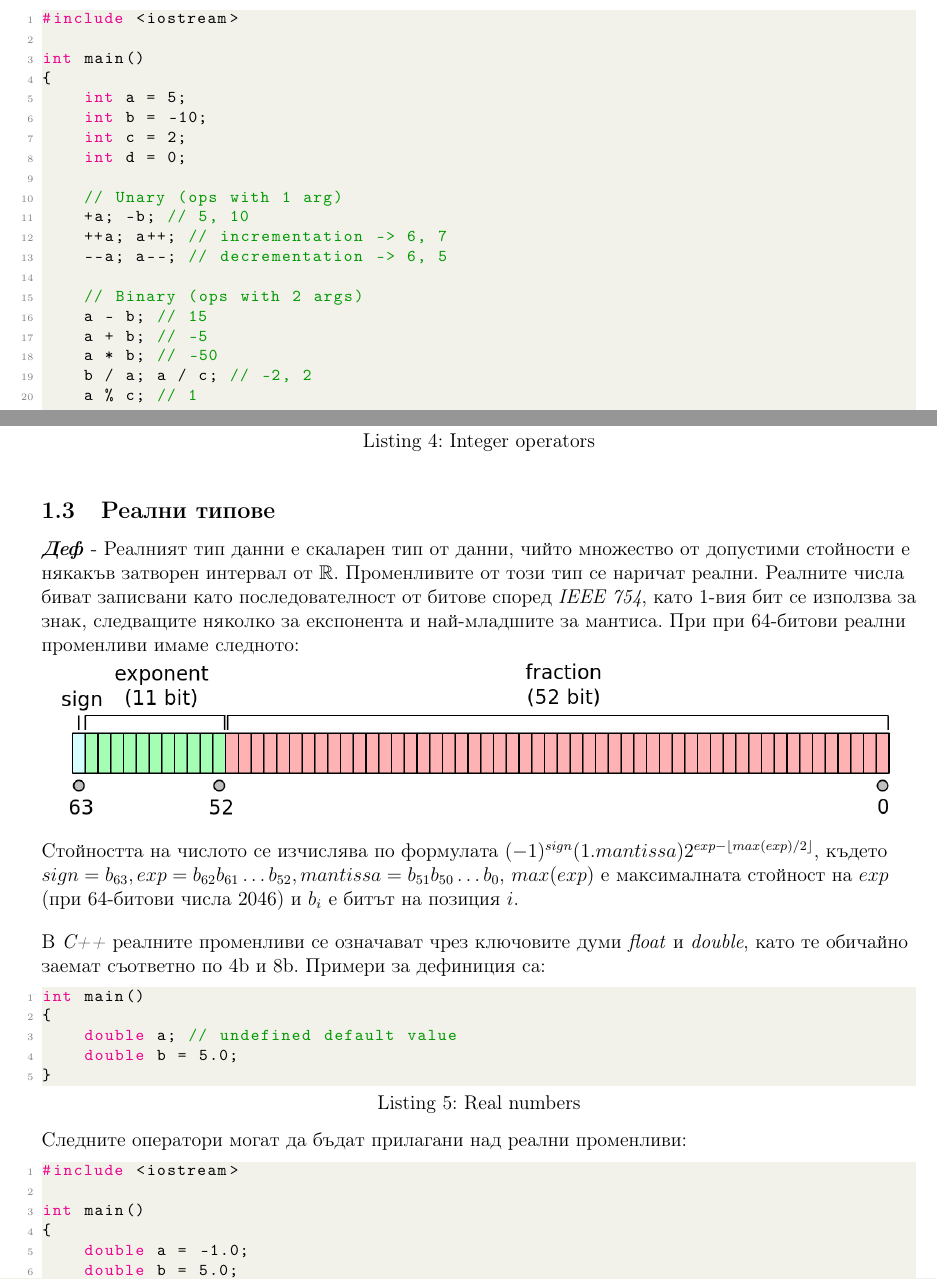
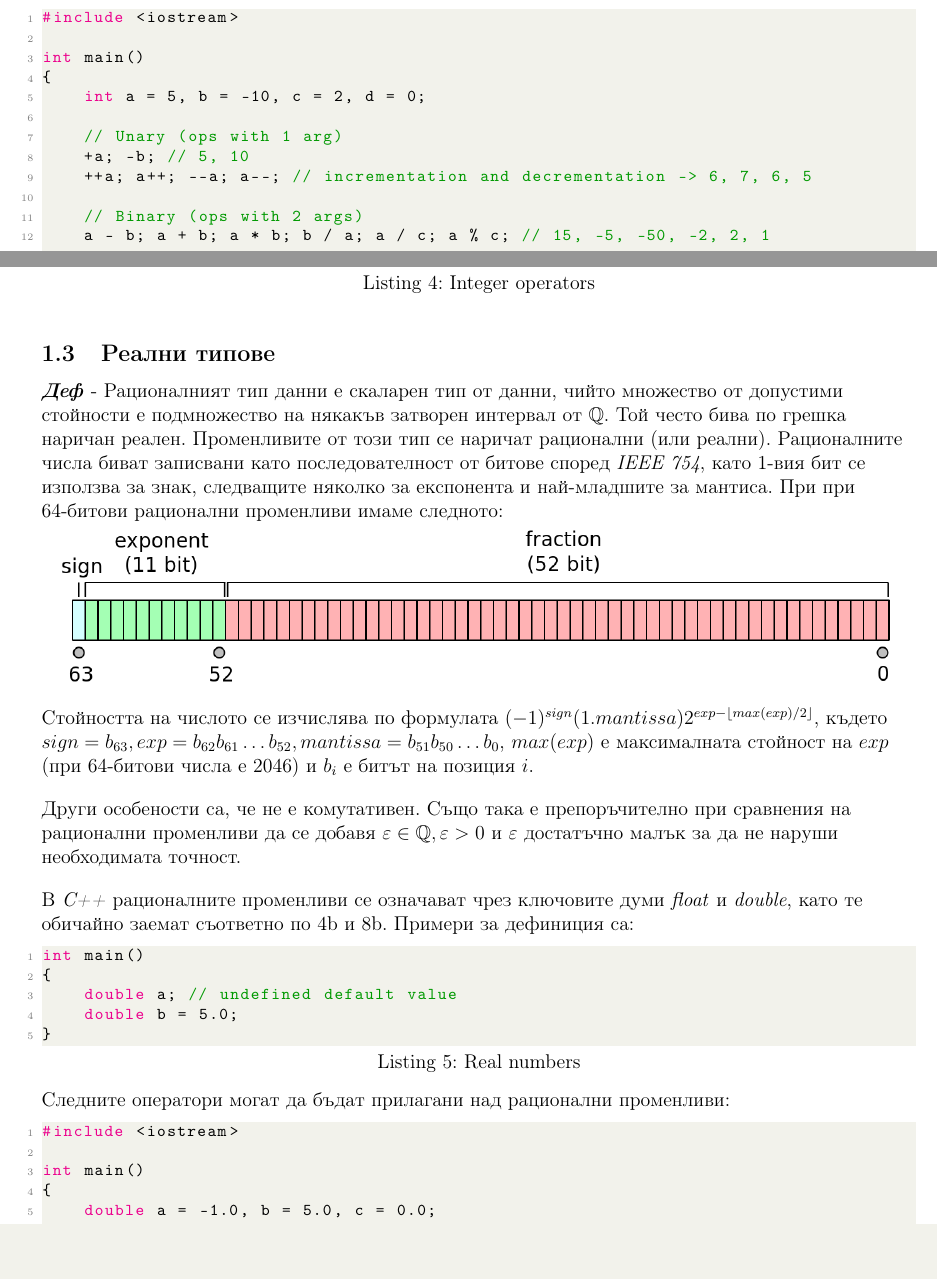
Before and after one commit to kosyonikolov/FinalStupidty2021, a LaTeX document (11/programming_intro.tex): two parts of pages 3 and 4 of 6 before the commit and two parts of pages 3 and 4 of 5 after it, joined at a grey line, cut so that both start at the same text, the shorter picture padded with empty space. Compiled offline with pdfLaTeX.

Commit message:
[T-8] Improve brevity and fix rational numbers errors

```diff
--- a/11/programming_intro.tex
+++ b/11/programming_intro.tex
@@ -143,22 +136,14 @@ int main()
 
 int main()
 {
-    int a = 5;
-    int b = -10;
-    int c = 2;
-    int d = 0;
+    int a = 5, b = -10, c = 2, d = 0;
 
     // Unary (ops with 1 arg)
     +a; -b; // 5, 10
-    ++a; a++; // incrementation -> 6, 7
-    --a; a--; // decrementation -> 6, 5
+    ++a; a++; --a; a--; // incrementation and decrementation -> 6, 7, 6, 5
 
     // Binary (ops with 2 args)
-    a - b; // 15
-    a + b; // -5
-    a * b; // -50
-    b / a; a / c; // -2, 2
-    a % c; // 1
+    a - b; a + b; a * b; b / a; a / c; a % c; // 15, -5, -50, -2, 2, 1
 
     // Boolean ops
     // Integers different from 0 are interpreted as true
@@ -182,16 +167,18 @@ int main()
 
 \subsection{Реални типове}
 
-\textit{\textbf{Деф}} - Реалният тип данни е скаларен тип от данни, чийто множество от допустими стойности е някакъв затворен интервал от $\mathbb{R}$.
-Променливите от този тип се наричат реални.
-Реалните числа биват записвани като последователност от битове според \textit{IEEE 754}, като 1-вия бит се използва за знак, следващите няколко за експонента и най-младшите за мантиса.
-При при 64-битови реални променливи имаме следното:
+\textit{\textbf{Деф}} - Рационалният тип данни е скаларен тип от данни, чийто множество от допустими стойности е подмножество на някакъв затворен интервал от $\mathbb{Q}$.
+Той често бива по грешка наричан реален. Променливите от този тип се наричат рационални (или реални).
+Рационалните числа биват записвани като последователност от битове според \textit{IEEE 754}, като 1-вия бит се използва за знак, следващите няколко за експонента и най-младшите за мантиса.
+При при 64-битови рационални променливи имаме следното:
 
 \includegraphics[width=\textwidth]{floating_point_num.png}
 
-Стойността на числото се изчислява по формулата $(-1)^{sign} (1.mantissa) 2^{exp - \lfloor max(exp)/2 \rfloor}$, където $sign = b_{63}, exp = b_{62}b_{61} \dots b_{52}, mantissa = b_{51}b_{50} \dots b_{0}$, $max(exp)$ е максималната стойност на $exp$ (при 64-битови числа 2046) и $b_i$ е битът на позиция $i$.
+Стойността на числото се изчислява по формулата $(-1)^{sign} (1.mantissa) 2^{exp - \lfloor max(exp)/2 \rfloor}$, където $sign = b_{63}, exp = b_{62}b_{61} \dots b_{52}, mantissa = b_{51}b_{50} \dots b_{0}$, $max(exp)$ е максималната стойност на $exp$ (при 64-битови числа е 2046) и $b_i$ е битът на позиция $i$.
 \bigbreak
-В \textit{C++} реалните променливи се означават чрез ключовите думи \textit{float} и \textit{double}, като те обичайно заемат съответно по 4b и 8b. Примери за дефиниция са:
+Други особености са, че не е комутативен. Също така е препоръчително при сравнения на рационални променливи да се добавя $\varepsilon \in \mathbb{Q}, \varepsilon > 0$ и $\varepsilon$ достатъчно малък за да не наруши необходимата точност.
+\bigbreak
+В \textit{C++} рационалните променливи се означават чрез ключовите думи \textit{float} и \textit{double}, като те обичайно заемат съответно по 4b и 8b. Примери за дефиниция са:
 
 \begin{lstlisting}[language=C++, caption=Real numbers]
 int main()
@@ -201,16 +188,14 @@ int main()
 }
 \end{lstlisting}
 
-Следните оператори могат да бъдат прилагани над реални променливи:
+Следните оператори могат да бъдат прилагани над рационални променливи:
 
 \begin{lstlisting}[language=C++, caption=Real number operations]
 #include <iostream>
 
 int main()
 {
-    double a = -1.0;
-    double b = 5.0;
-    double c = 0.0;
+    double a = -1.0, b = 5.0, c = 0.0;
 
     // Unary ops are similar to the ones with integers
     -a; +a; // ~1.0, ~-1.0
```
Also changed, not shown: 11/programming_intro.tex (13 more changed lines).
